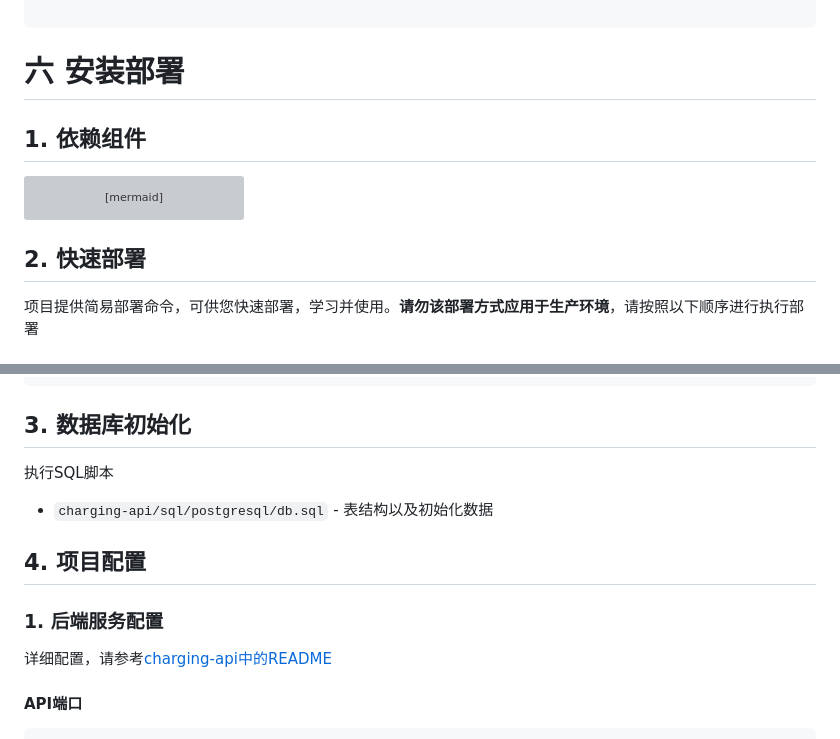
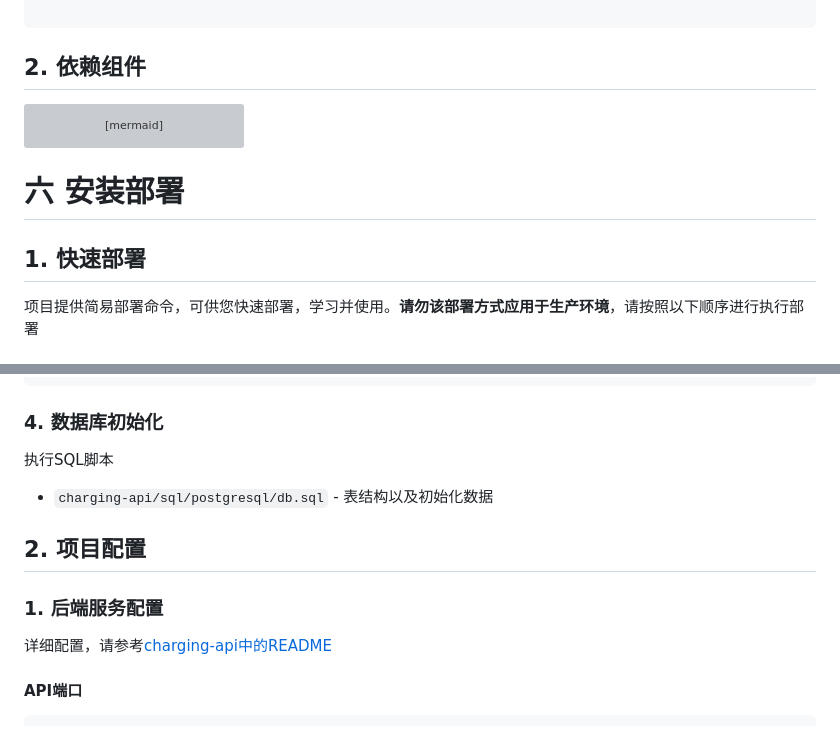
Before and after one commit to 100charge/100charge, a Markdown page: Readme.zh-CN.md, 2 parts joined by grey strips. Rendered like a GitHub page; grey boxes are pictures that could not be loaded.

````diff
--- a/Readme.zh-CN.md
+++ b/Readme.zh-CN.md
@@ -188,9 +188,7 @@
 
 ```
 
-# 六 安装部署
-
-## 1. 依赖组件
+## 2. 依赖组件
 
 ```mermaid
 flowchart TB
@@ -224,11 +222,9 @@ flowchart TB
     style PAY fill:#C8E6C9,stroke:#388E3C,stroke-width:1px
 ```
 
+# 六 安装部署
 
-
-
-
-## 2. 快速部署
+## 1. 快速部署
 
 项目提供简易部署命令，可供您快速部署，学习并使用。**请勿该部署方式应用于生产环境**，请按照以下顺序进行执行部署
 
@@ -294,15 +290,18 @@ docker run -itd \
  xuchengen/rocketmq:latest
 ```
 
-## 3. 数据库初始化
+### 4. 数据库初始化
+
 执行SQL脚本
 
 - `charging-api/sql/postgresql/db.sql` - 表结构以及初始化数据
 
-## 4. 项目配置
+## 2. 项目配置
 
 ### 1. 后端服务配置
+
 详细配置，请参考[charging-api中的README](./charging-api/README.md "README")
+
 #### API端口
 
 ```yaml
````
